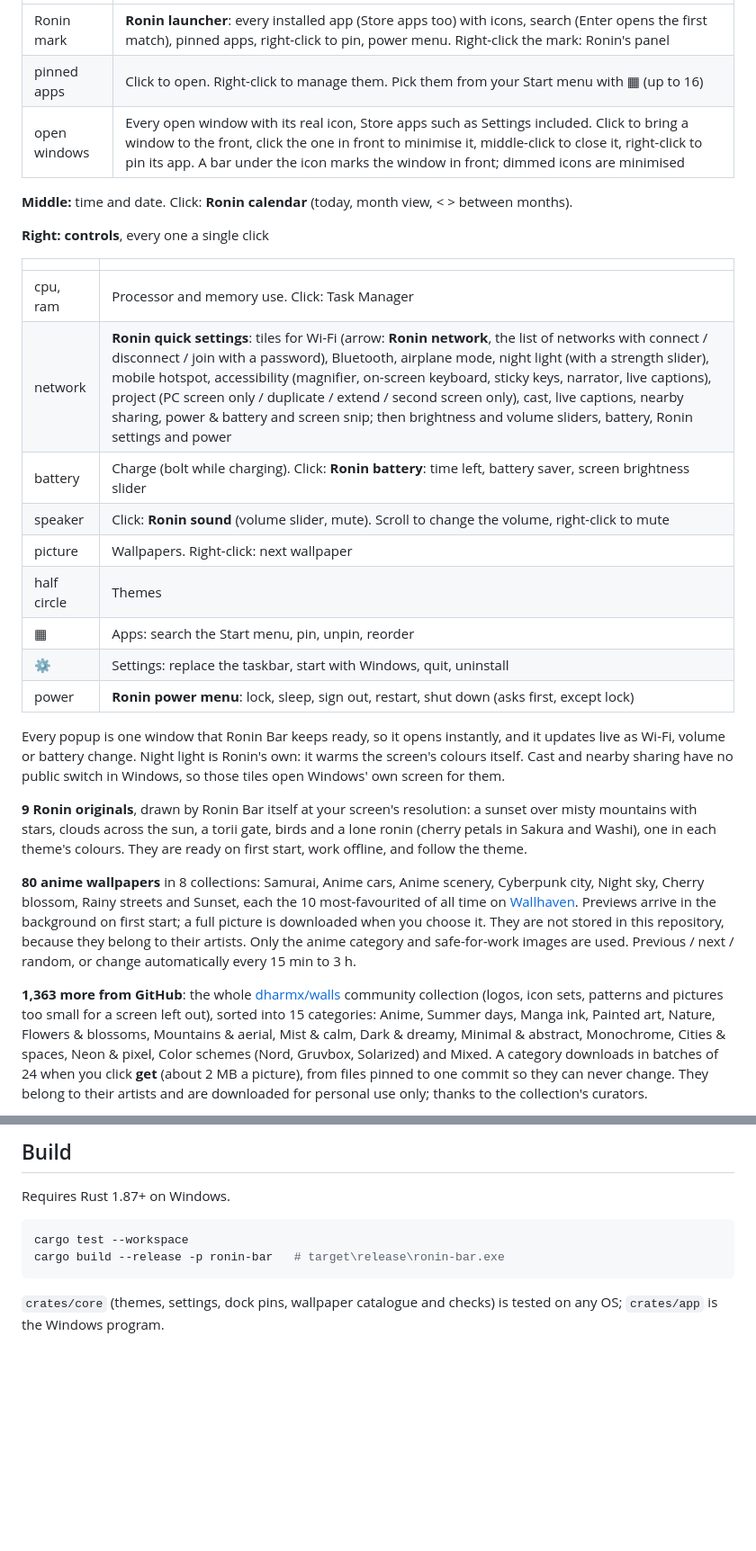
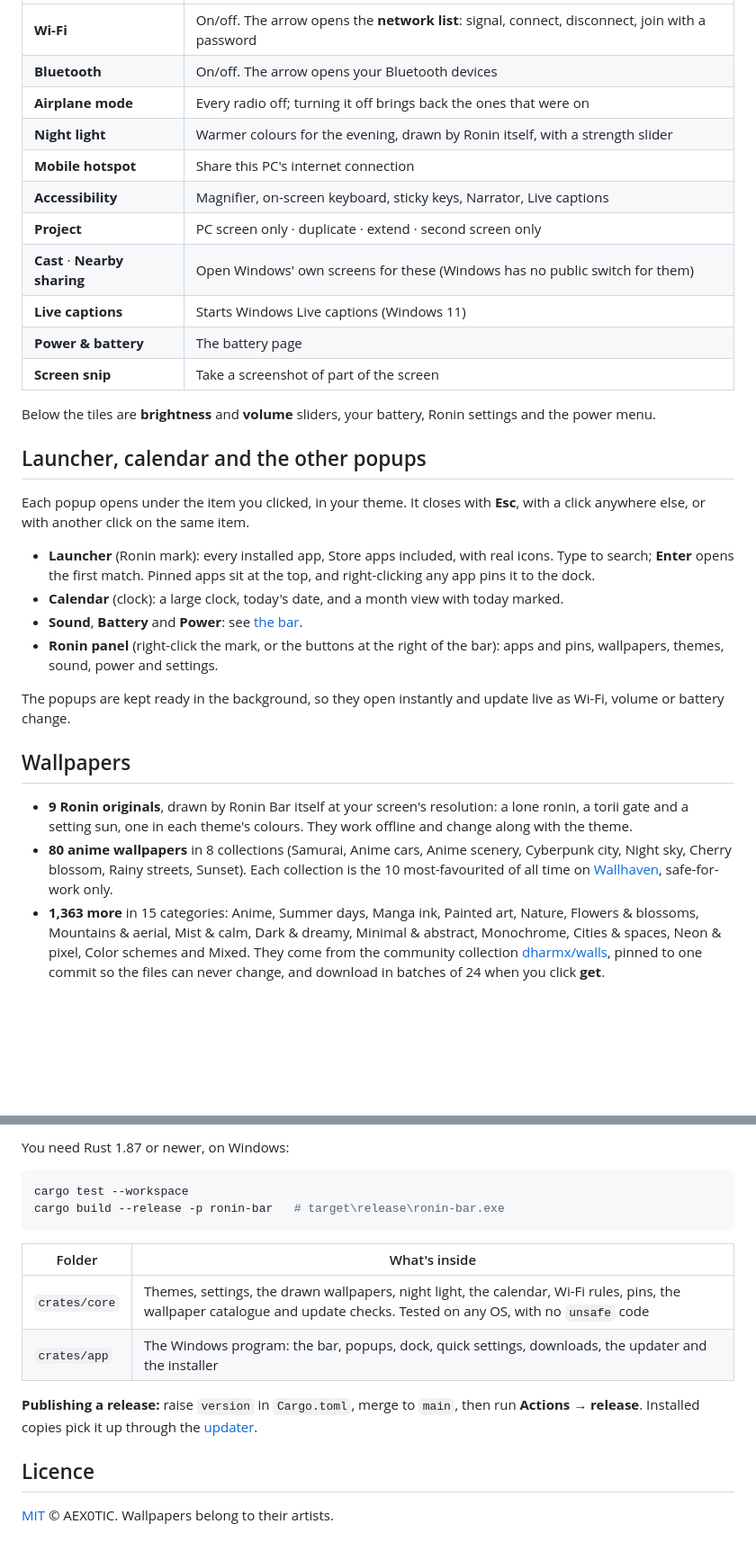
Before and after one commit to AEX0TIC/Ronin-bar, a Markdown page: README.md, 2 parts joined by grey strips. Shown at 90% size. Rendered like a GitHub page; blank space fills up the shorter version.

````diff
--- a/README.md
+++ b/README.md
@@ -16,29 +64,32 @@ The dock sits at the top of the screen and takes the Windows taskbar's place (tu
 |---|---|
-| Ronin mark | **Ronin launcher**: every installed app (Store apps too) with icons, search (Enter opens the first match), pinned apps, right-click to pin, power menu. Right-click the mark: Ronin's panel |
-| pinned apps | Click to open. Right-click to manage them. Pick them from your Start menu with ▦ (up to 16) |
-| open windows | Every open window with its real icon, Store apps such as Settings included. Click to bring a window to the front, click the one in front to minimise it, middle-click to close it, right-click to pin its app. A bar under the icon marks the window in front; dimmed icons are minimised |
+| **Wi-Fi** | On/off. The arrow opens the **network list**: signal, connect, disconnect, join with a password |
+| **Bluetooth** | On/off. The arrow opens your Bluetooth devices |
+| **Airplane mode** | Every radio off; turning it off brings back the ones that were on |
+| **Night light** | Warmer colours for the evening, drawn by Ronin itself, with a strength slider |
+| **Mobile hotspot** | Share this PC's internet connection |
+| **Accessibility** | Magnifier, on-screen keyboard, sticky keys, Narrator, Live captions |
+| **Project** | PC screen only · duplicate · extend · second screen only |
+| **Cast** · **Nearby sharing** | Open Windows' own screens for these (Windows has no public switch for them) |
+| **Live captions** | Starts Windows Live captions (Windows 11) |
+| **Power & battery** | The battery page |
+| **Screen snip** | Take a screenshot of part of the screen |
 
-**Middle:** time and date. Click: **Ronin calendar** (today, month view, < > between months).
+Below the tiles are **brightness** and **volume** sliders, your battery, Ronin settings and the power menu.
 
-**Right: controls**, every one a single click
+## Launcher, calendar and the other popups
 
-| | |
-|---|---|
-| cpu, ram | Processor and memory use. Click: Task Manager |
-| network | **Ronin quick settings**: tiles for Wi-Fi (arrow: **Ronin network**, the list of networks with connect / disconnect / join with a password), Bluetooth, airplane mode, night light (with a strength slider), mobile hotspot, accessibility (magnifier, on-screen keyboard, sticky keys, narrator, live captions), project (PC screen only / duplicate / extend / second screen only), cast, live captions, nearby sharing, power & battery and screen snip; then brightness and volume sliders, battery, Ronin settings and power |
-| battery | Charge (bolt while charging). Click: **Ronin battery**: time left, battery saver, screen brightness slider |
-| speaker | Click: **Ronin sound** (volume slider, mute). Scroll to change the volume, right-click to mute |
-| picture | Wallpapers. Right-click: next wallpaper |
-| half circle | Themes |
-| ▦ | Apps: search the Start menu, pin, unpin, reorder |
-| ⚙ | Settings: replace the taskbar, start with Windows, quit, uninstall |
-| power | **Ronin power menu**: lock, sleep, sign out, restart, shut down (asks first, except lock) |
+Each popup opens under the item you clicked, in your theme. It closes with **Esc**, with a click anywhere else, or with another click on the same item.
 
-Every popup is one window that Ronin Bar keeps ready, so it opens instantly, and it updates live as Wi-Fi, volume or battery change. Night light is Ronin's own: it warms the screen's colours itself. Cast and nearby sharing have no public switch in Windows, so those tiles open Windows' own screen for them.
+- **Launcher** (Ronin mark): every installed app, Store apps included, with real icons. Type to search; **Enter** opens the first match. Pinned apps sit at the top, and right-clicking any app pins it to the dock.
+- **Calendar** (clock): a large clock, today's date, and a month view with today marked.
+- **Sound**, **Battery** and **Power**: see [the bar](#the-bar).
+- **Ronin panel** (right-click the mark, or the buttons at the right of the bar): apps and pins, wallpapers, themes, sound, power and settings.
 
-**9 Ronin originals**, drawn by Ronin Bar itself at your screen's resolution: a sunset over misty mountains with stars, clouds across the sun, a torii gate, birds and a lone ronin (cherry petals in Sakura and Washi), one in each theme's colours. They are ready on first start, work offline, and follow the theme.
+The popups are kept ready in the background, so they open instantly and update live as Wi-Fi, volume or battery change.
 
-**80 anime wallpapers** in 8 collections: Samurai, Anime cars, Anime scenery, Cyberpunk city, Night sky, Cherry blossom, Rainy streets and Sunset, each the 10 most-favourited of all time on [Wallhaven](https://wallhaven.cc). Previews arrive in the background on first start; a full picture is downloaded when you choose it. They are not stored in this repository, because they belong to their artists. Only the anime category and safe-for-work images are used. Previous / next / random, or change automatically every 15 min to 3 h.
+## Wallpapers
 
-**1,363 more from GitHub**: the whole [dharmx/walls](https://github.com/dharmx/walls) community collection (logos, icon sets, patterns and pictures too small for a screen left out), sorted into 15 categories: Anime, Summer days, Manga ink, Painted art, Nature, Flowers & blossoms, Mountains & aerial, Mist & calm, Dark & dreamy, Minimal & abstract, Monochrome, Cities & spaces, Neon & pixel, Color schemes (Nord, Gruvbox, Solarized) and Mixed. A category downloads in batches of 24 when you click **get** (about 2 MB a picture), from files pinned to one commit so they can never change. They belong to their artists and are downloaded for personal use only; thanks to the collection's curators.
+- **9 Ronin originals**, drawn by Ronin Bar itself at your screen's resolution: a lone ronin, a torii gate and a setting sun, one in each theme's colours. They work offline and change along with the theme.
+- **80 anime wallpapers** in 8 collections (Samurai, Anime cars, Anime scenery, Cyberpunk city, Night sky, Cherry blossom, Rainy streets, Sunset). Each collection is the 10 most-favourited of all time on [Wallhaven](https://wallhaven.cc), safe-for-work only.
+- **1,363 more** in 15 categories: Anime, Summer days, Manga ink, Painted art, Nature, Flowers & blossoms, Mountains & aerial, Mist & calm, Dark & dreamy, Minimal & abstract, Monochrome, Cities & spaces, Neon & pixel, Color schemes and Mixed. They come from the community collection [dharmx/walls](https://github.com/dharmx/walls), pinned to one commit so the files can never change, and download in batches of 24 when you click **get**.
 
@@ -71,11 +146,18 @@ The wallpapers belong to their artists. Ronin Bar downloads them to your PC for
 
-## Build
-
-Requires Rust 1.87+ on Windows.
+You need Rust 1.87 or newer, on Windows:
 
 ```powershell
 cargo test --workspace
 cargo build --release -p ronin-bar   # target\release\ronin-bar.exe
 ```
 
-`crates/core` (themes, settings, dock pins, wallpaper catalogue and checks) is tested on any OS; `crates/app` is the Windows program.
+| Folder | What's inside |
+|---|---|
+| `crates/core` | Themes, settings, the drawn wallpapers, night light, the calendar, Wi-Fi rules, pins, the wallpaper catalogue and update checks. Tested on any OS, with no `unsafe` code |
+| `crates/app` | The Windows program: the bar, popups, dock, quick settings, downloads, the updater and the installer |
+
+**Publishing a release:** raise `version` in `Cargo.toml`, merge to `main`, then run **Actions → release**. Installed copies pick it up through the [updater](#updates).
+
+## Licence
+
+[MIT](LICENSE) © AEX0TIC. Wallpapers belong to their artists.
````
Also changed, not shown: other parts of README.md (+90 -18 lines), docs/images/bar-map.png (added), docs/images/themes.png (added), 1 other file.
